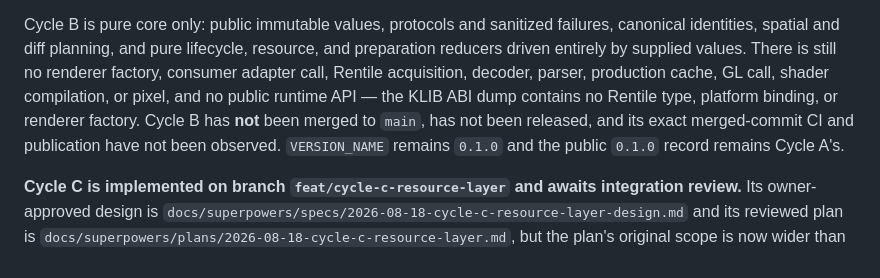
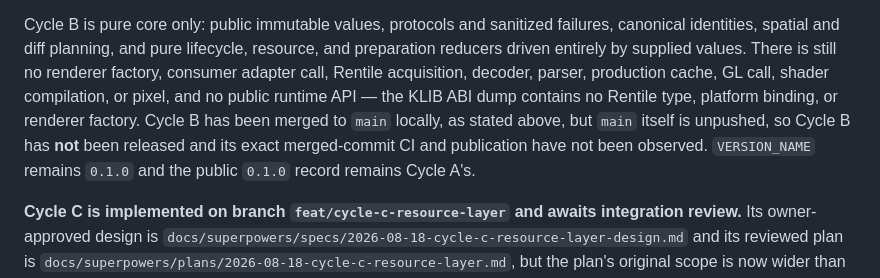
Before and after one commit to rohittp0/RenG, a Markdown page: CLAUDE.md, the part around the change. GitHub-like rendering.

Commit message:
docs: resolve CLAUDE.md's self-contradictory Cycle B merge-status claim
The Cycle B paragraph's heading said "merged to main locally, unpushed" while
its closing sentence said the opposite ("has not been merged to main"), left
over from an earlier draft written before the actual merge. Git confirms the
heading: main's tip (3580e89) is an ancestor of this branch's history, so
Cycle B is merged locally. main itself remains unpushed, so the true
remaining gaps are release and observed merged-commit CI/publication, not the
merge itself.

```diff
--- a/CLAUDE.md
+++ b/CLAUDE.md
@@ -22,9 +22,10 @@ Cycle B is pure core only: public immutable values, protocols and sanitized fail
 spatial and diff planning, and pure lifecycle, resource, and preparation reducers driven entirely by supplied
 values. There is still no renderer factory, consumer adapter call, Rentile acquisition, decoder, parser,
 production cache, GL call, shader compilation, or pixel, and no public runtime API — the KLIB ABI dump
-contains no Rentile type, platform binding, or renderer factory. Cycle B has **not** been merged to `main`,
-has not been released, and its exact merged-commit CI and publication have not been observed. `VERSION_NAME`
-remains `0.1.0` and the public `0.1.0` record remains Cycle A's.
+contains no Rentile type, platform binding, or renderer factory. Cycle B has been merged to `main` locally,
+as stated above, but `main` itself is unpushed, so Cycle B has **not** been released and its exact
+merged-commit CI and publication have not been observed. `VERSION_NAME` remains `0.1.0` and the public
+`0.1.0` record remains Cycle A's.
 
 **Cycle C is implemented on branch `feat/cycle-c-resource-layer` and awaits integration review.** Its
 owner-approved design is `docs/superpowers/specs/2026-08-18-cycle-c-resource-layer-design.md` and its
```
